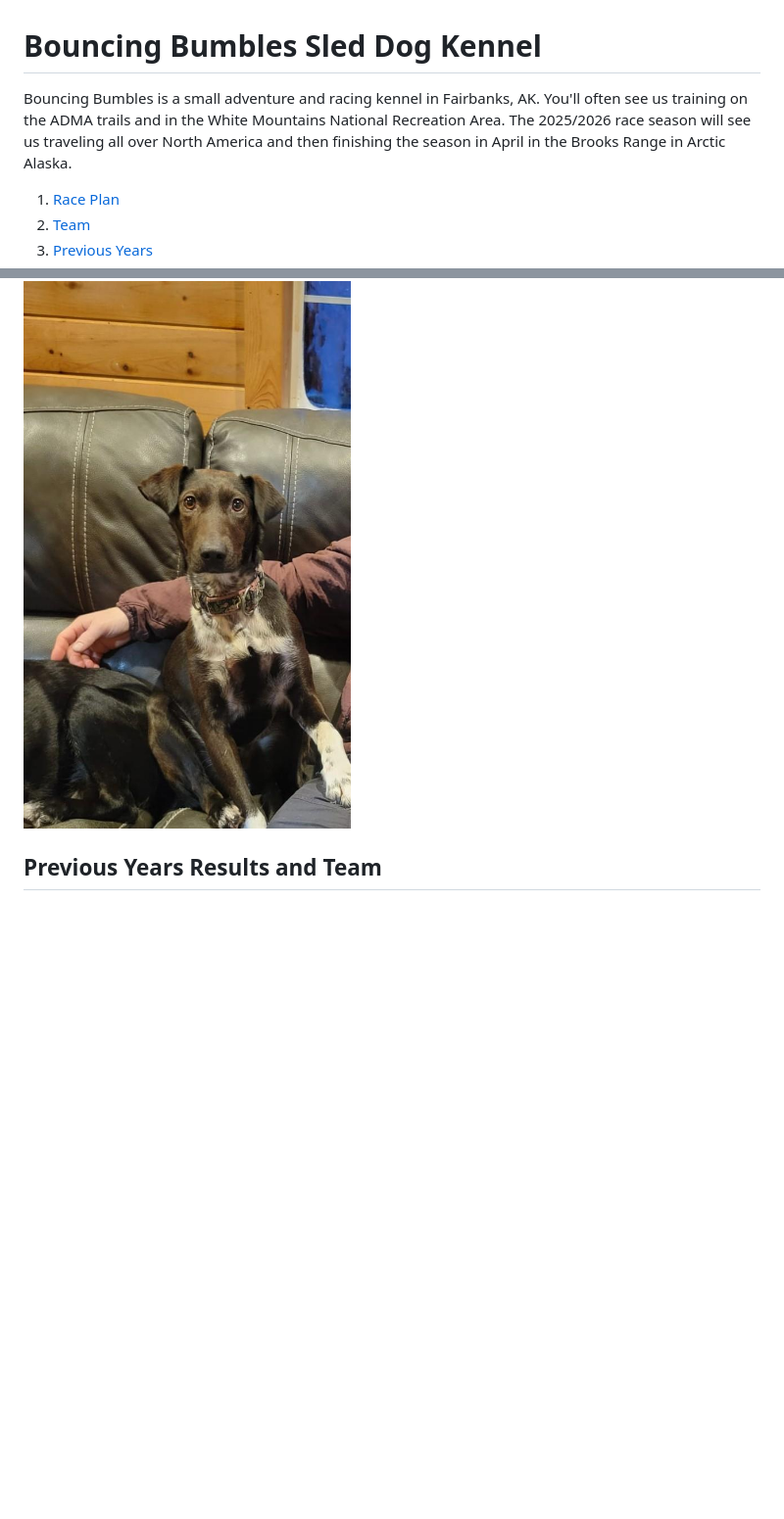
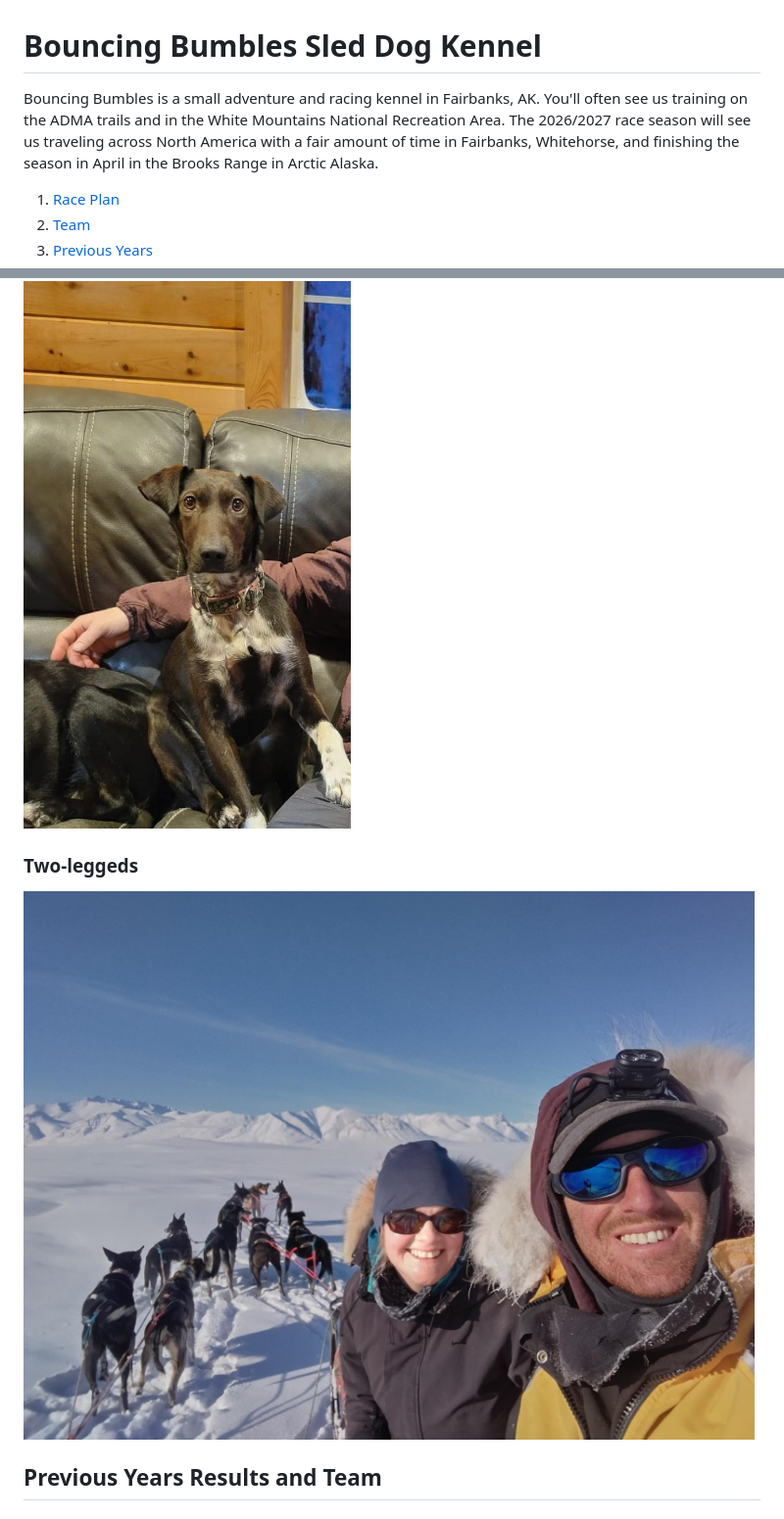
Before and after one commit to SCdW/Bouncing-Bumbles, a Markdown page: README.md, 2 parts joined by grey strips. Shown at 98% size. GitHub-like rendering; pictures changed too: images/humans.jpg (added); blank space fills up the shorter version.

Commit message:
adjust summary, add humans

```diff
--- a/README.md
+++ b/README.md
@@ -1,6 +1,6 @@
 # Bouncing Bumbles Sled Dog Kennel
 
-Bouncing Bumbles is a small adventure and racing kennel in Fairbanks, AK.  You'll often see us training on the ADMA trails and in the White Mountains National Recreation Area.  The 2025/2026 race season will see us traveling all over North America and then finishing the season in April in the Brooks Range in Arctic Alaska.
+Bouncing Bumbles is a small adventure and racing kennel in Fairbanks, AK.  You'll often see us training on the ADMA trails and in the White Mountains National Recreation Area.  The 2026/2027 race season will see us traveling across North America with a fair amount of time in Fairbanks, Whitehorse, and finishing the season in April in the Brooks Range in Arctic Alaska.
 
 1. [Race Plan](#plan)
 2. [Team](#team)
@@ -73,6 +73,10 @@ _Retired_
 
 ![Vicky](./images/vicky.jpg "Vicky")
 
+### Two-leggeds
+
+![Humans](./images/humans.jpg "Humans")
+
 ## Previous Years Results and Team
 <a id="previousyears"></a>
 
```
